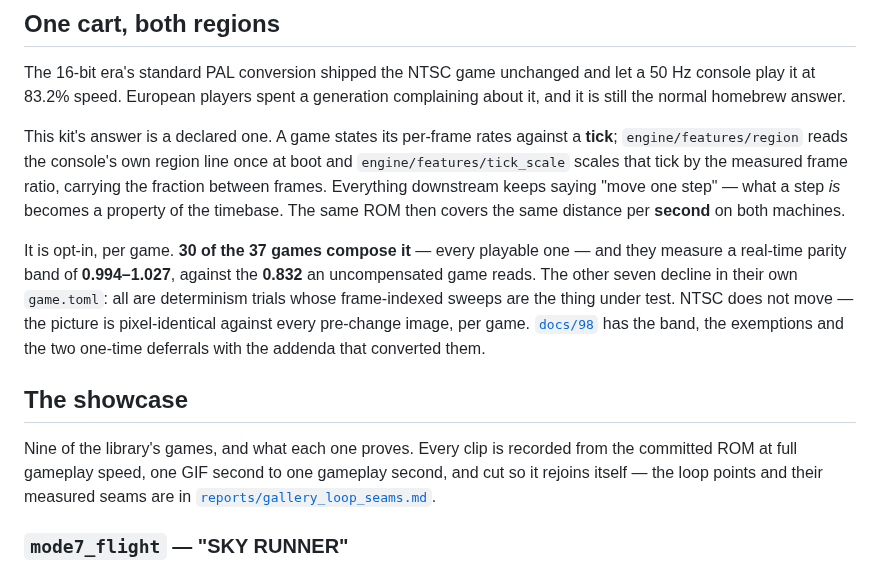
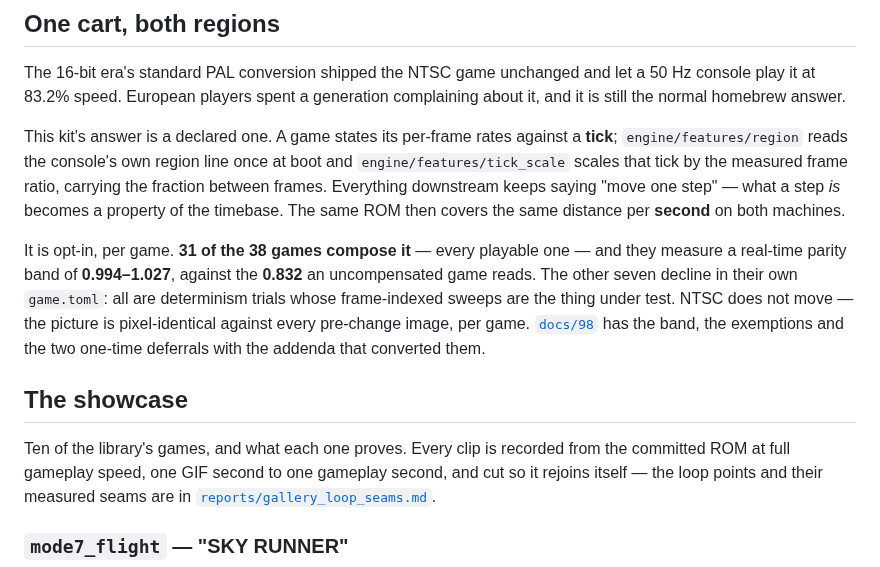
Before and after one commit to jreinach-alt/SuperForge, a Markdown page: README.md, the part around one of its changes. GitHub-like rendering.

```diff
--- a/README.md
+++ b/README.md
@@ -72,7 +72,7 @@ frame ratio, carrying the fraction between frames. Everything downstream keeps
 saying "move one step" — what a step *is* becomes a property of the timebase.
 The same ROM then covers the same distance per **second** on both machines.
 
-It is opt-in, per game. **30 of the 37 games compose it** — every playable one
+It is opt-in, per game. **31 of the 38 games compose it** — every playable one
 — and they measure a real-time parity band of **0.994–1.027**, against the
 **0.832** an uncompensated game reads. The other seven decline in their own
 `game.toml`: all are determinism trials whose frame-indexed sweeps are the
@@ -83,7 +83,7 @@ the two one-time deferrals with the addenda that converted them.
 
 ## The showcase
 
-Nine of the library's games, and what each one proves. Every clip is recorded
+Ten of the library's games, and what each one proves. Every clip is recorded
 from the committed ROM at full gameplay speed, one GIF second to one gameplay
 second, and cut so it rejoins itself — the loop points and their measured seams
 are in [`reports/gallery_loop_seams.md`](reports/gallery_loop_seams.md).
```
Also changed, not shown: other parts of README.md (+29 -4 lines), AGENTS.md (+2 -1 lines), docs/img/lks_01_title.png (added), docs/img/lks_02_lake.png (added), docs/img/lks_03_returned.png (added), 3 other files.
